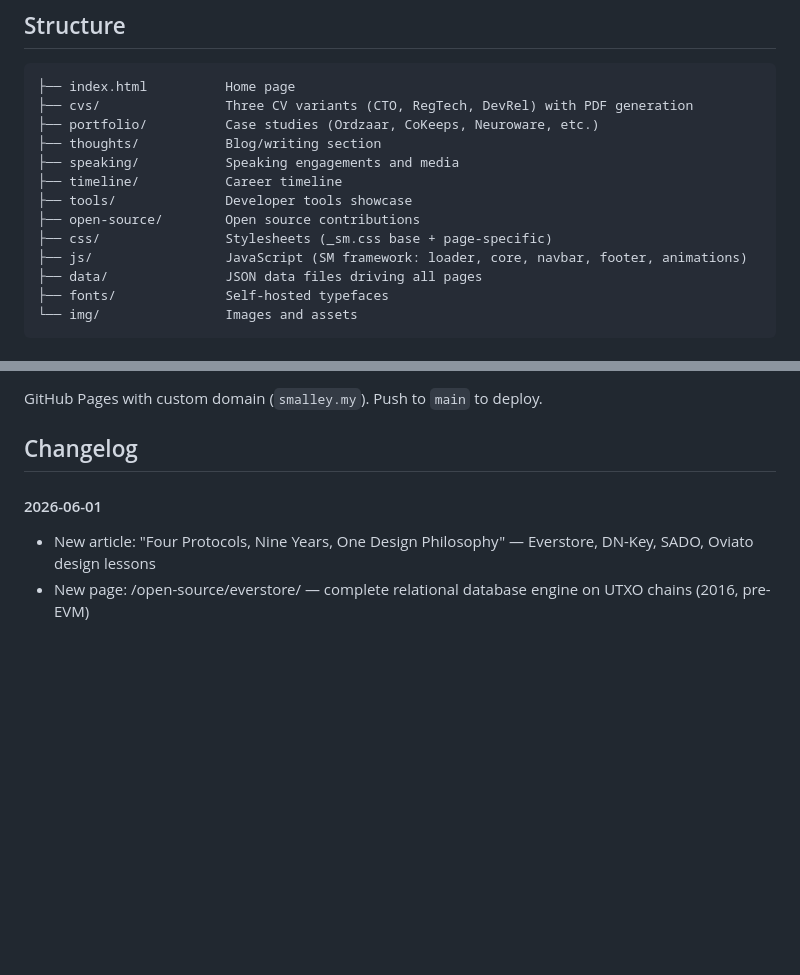
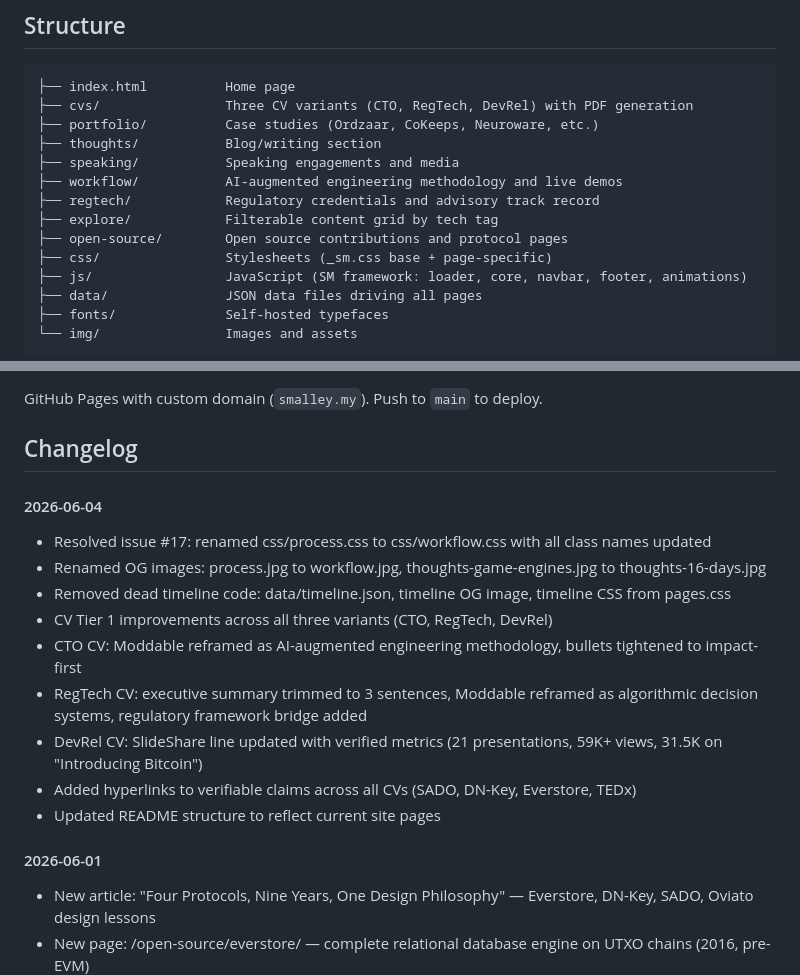
Before and after one commit to msmalley/smalley-website, a Markdown page: README.md, 2 parts joined by grey strips. Drawn GitHub-style; blank space fills up the shorter version.

Commit message:
Update README: fix structure section, add 2026-06-04 changelog

```diff
--- a/README.md
+++ b/README.md
@@ -10,9 +10,10 @@ Personal portfolio and CV site for Mark Smalley — engineering leader, protocol
 ├── portfolio/          Case studies (Ordzaar, CoKeeps, Neuroware, etc.)
 ├── thoughts/           Blog/writing section
 ├── speaking/           Speaking engagements and media
-├── timeline/           Career timeline
-├── tools/              Developer tools showcase
-├── open-source/        Open source contributions
+├── workflow/           AI-augmented engineering methodology and live demos
+├── regtech/            Regulatory credentials and advisory track record
+├── explore/            Filterable content grid by tech tag
+├── open-source/        Open source contributions and protocol pages
 ├── css/                Stylesheets (_sm.css base + page-specific)
 ├── js/                 JavaScript (SM framework: loader, core, navbar, footer, animations)
 ├── data/               JSON data files driving all pages
@@ -43,6 +44,17 @@ Propagates to all `?v=` query strings in HTML, `sm-loader.js`, and `sm-core.js`.
 GitHub Pages with custom domain (`smalley.my`). Push to `main` to deploy.
 
 ## Changelog
+
+#### 2026-06-04
+- Resolved issue #17: renamed css/process.css to css/workflow.css with all class names updated
+- Renamed OG images: process.jpg to workflow.jpg, thoughts-game-engines.jpg to thoughts-16-days.jpg
+- Removed dead timeline code: data/timeline.json, timeline OG image, timeline CSS from pages.css
+- CV Tier 1 improvements across all three variants (CTO, RegTech, DevRel)
+- CTO CV: Moddable reframed as AI-augmented engineering methodology, bullets tightened to impact-first
+- RegTech CV: executive summary trimmed to 3 sentences, Moddable reframed as algorithmic decision systems, regulatory framework bridge added
+- DevRel CV: SlideShare line updated with verified metrics (21 presentations, 59K+ views, 31.5K on "Introducing Bitcoin")
+- Added hyperlinks to verifiable claims across all CVs (SADO, DN-Key, Everstore, TEDx)
+- Updated README structure to reflect current site pages
 
 #### 2026-06-01
 - New article: "Four Protocols, Nine Years, One Design Philosophy" — Everstore, DN-Key, SADO, Oviato design lessons
```
